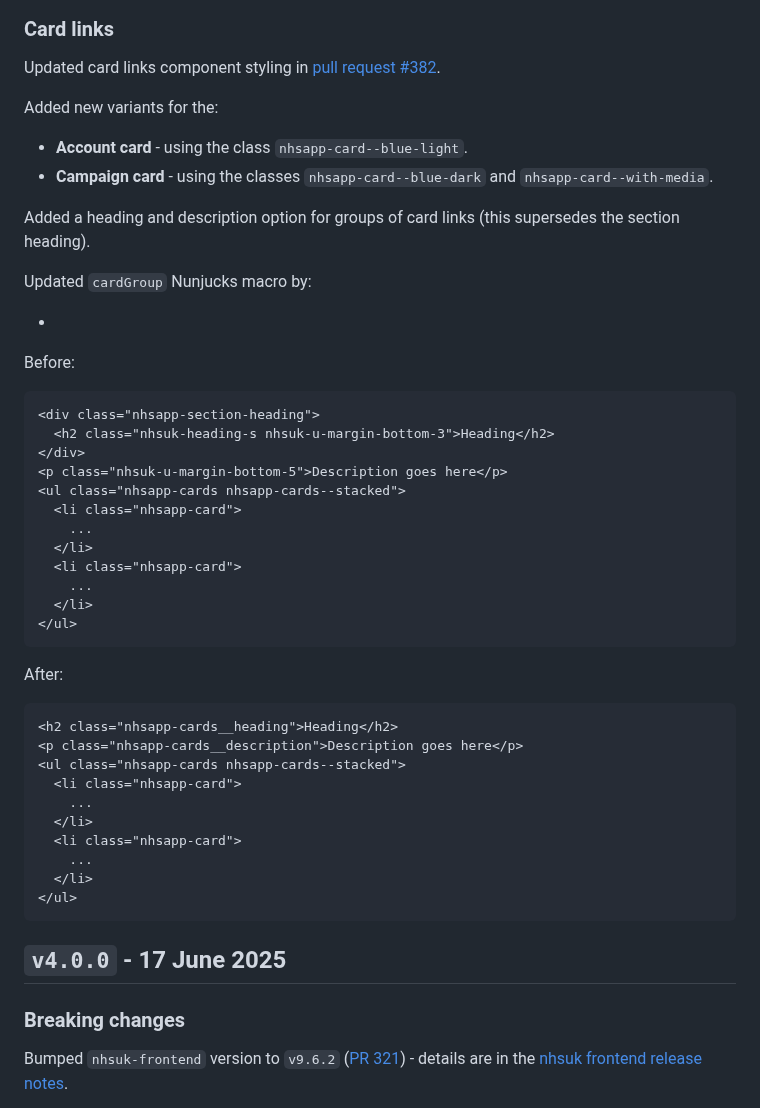
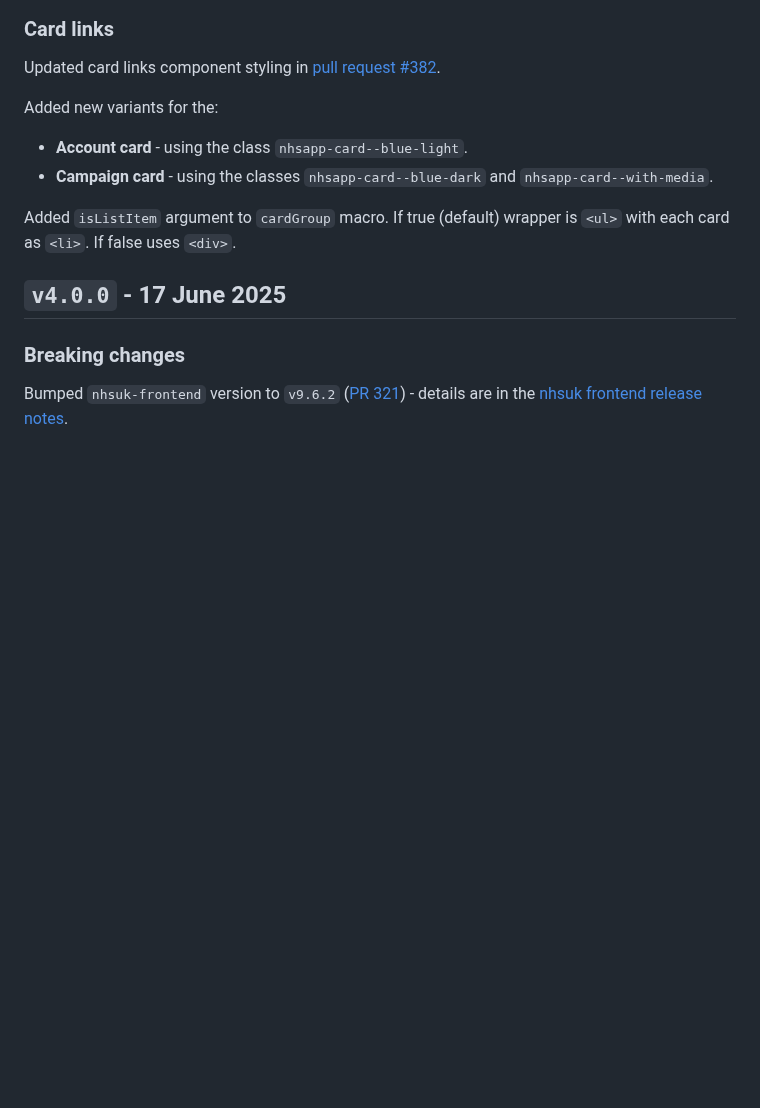
Before and after one commit to nhsuk/nhsapp-frontend, a Markdown page: CHANGELOG.md, the part around one of its changes. GitHub-like rendering; blank space fills up the shorter version.

Commit message:
update changelog

````diff
--- a/CHANGELOG.md
+++ b/CHANGELOG.md
@@ -105,43 +155,7 @@ Added new variants for the:
 - **Account card** - using the class `nhsapp-card--blue-light`.
 - **Campaign card** - using the classes `nhsapp-card--blue-dark` and `nhsapp-card--with-media`.
 
-Added a heading and description option for groups of card links (this supersedes the section heading).
-
-Updated `cardGroup` Nunjucks macro by:
-
--
-
-Before:
-
-```
-<div class="nhsapp-section-heading">
-  <h2 class="nhsuk-heading-s nhsuk-u-margin-bottom-3">Heading</h2>
-</div>
-<p class="nhsuk-u-margin-bottom-5">Description goes here</p>
-<ul class="nhsapp-cards nhsapp-cards--stacked">
-  <li class="nhsapp-card">
-    ...
-  </li>
-  <li class="nhsapp-card">
-    ...
-  </li>
-</ul>
-```
-
-After:
-
-```
-<h2 class="nhsapp-cards__heading">Heading</h2>
-<p class="nhsapp-cards__description">Description goes here</p>
-<ul class="nhsapp-cards nhsapp-cards--stacked">
-  <li class="nhsapp-card">
-    ...
-  </li>
-  <li class="nhsapp-card">
-    ...
-  </li>
-</ul>
-```
+Added `isListItem` argument to `cardGroup` macro. If true (default) wrapper is `<ul>` with each card as `<li>`. If false uses `<div>`.
 
 ## `v4.0.0` - 17 June 2025
 
````
Also changed, not shown: other parts of CHANGELOG.md (+51 -1 lines).
